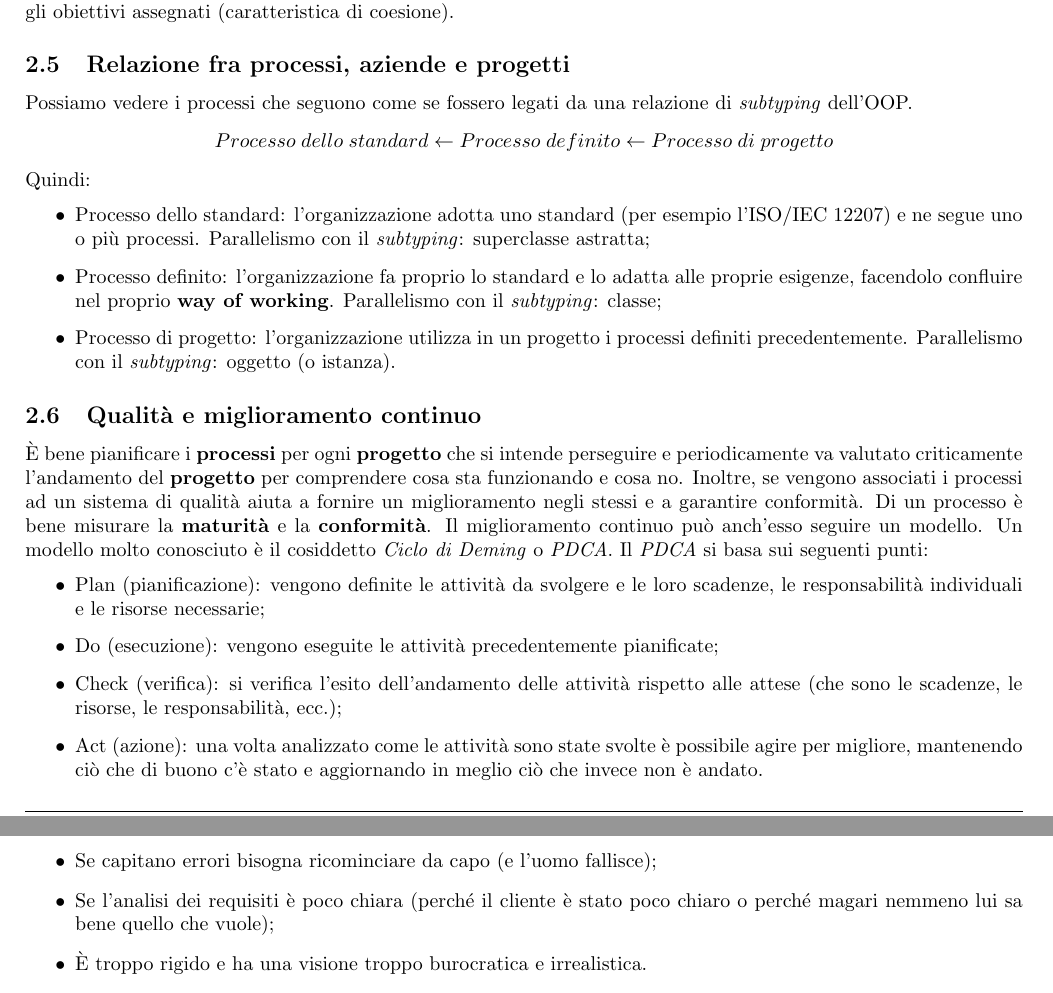
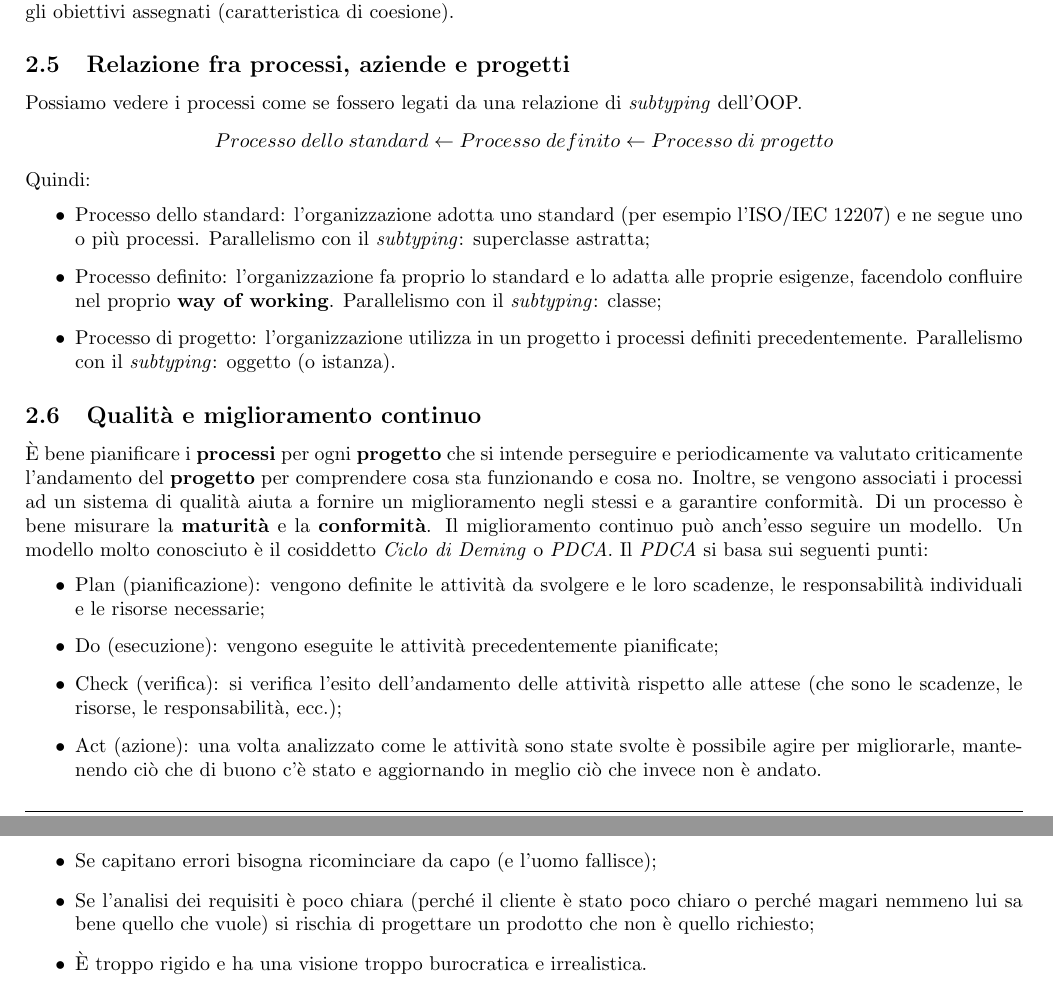
Before and after one commit to TommasoAzz/appunti-ingegneria-software, a LaTeX paper (main.tex, which reads capitoli/ciclo_di_vita_software.tex, capitoli/processi_software.tex): two parts of pages 5 and 7 of 14, joined at a grey line, cut so that both start at the same text. Compiled offline with pdfLaTeX.

Commit message:
Risolti alcuni errori di battitura

```diff
--- a/capitoli/ciclo_di_vita_software.tex
+++ b/capitoli/ciclo_di_vita_software.tex
@@ -42,7 +42,7 @@ Schema del \g{modello} (secondo lo standard ISO/IEC 12207):
 Ma il \g{modello} non è esente da critiche:
 \begin{itemize}
     \item Se capitano errori bisogna ricominciare da capo (e l'uomo fallisce);
-    \item Se l'analisi dei requisiti è poco chiara (perché il cliente è stato poco chiaro o perché magari nemmeno lui sa bene quello che vuole);
+    \item Se l'analisi dei requisiti è poco chiara (perché il cliente è stato poco chiaro o perché magari nemmeno lui sa bene quello che vuole) si rischia di progettare un prodotto che non è quello richiesto;
     \item È troppo rigido e ha una visione troppo burocratica e irrealistica.
 \end{itemize}
 Sono possibili alcune correzioni:
--- a/capitoli/processi_software.tex
+++ b/capitoli/processi_software.tex
@@ -30,7 +30,7 @@ Viene trattato ora lo standard più adottato nel mondo dell'\g{ingegneria del so
 I processi fra loro sono relazionati in modo chiaro e distinto, per evitare una duplicazione del lavoro. Questa loro separazione permette di essere separabili e componibili, ovvero i processi cooperano per \g{modularità}.
 Come per i processi, anche le attività sono divise in modo chiaro e distinto. Sono inoltre complementari: assieme perseguono gli obiettivi assegnati (caratteristica di coesione).
 \subsection{Relazione fra processi, aziende e progetti}
-Possiamo vedere i processi che seguono come se fossero legati da una relazione di \textit{subtyping} dell'OOP.
+Possiamo vedere i processi come se fossero legati da una relazione di \textit{subtyping} dell'OOP.
 $$Processo\;dello\;standard \leftarrow Processo\;definito \leftarrow Processo\;di\;progetto$$
 Quindi:
 \begin{itemize}
@@ -47,6 +47,6 @@ Il \textit{PDCA} si basa sui seguenti punti:
     \item Plan (pianificazione): vengono definite le attività da svolgere e le loro scadenze, le responsabilità individuali e le risorse necessarie;
     \item Do (esecuzione): vengono eseguite le attività precedentemente pianificate;
     \item Check (verifica): si verifica l'esito dell'andamento delle attività rispetto alle attese (che sono le scadenze, le risorse, le responsabilità, ecc.);
-    \item Act (azione): una volta analizzato come le attività sono state svolte è possibile agire per migliore, mantenendo ciò che di buono c'è stato e aggiornando in meglio ciò che invece non è andato.
+    \item Act (azione): una volta analizzato come le attività sono state svolte è possibile agire per migliorarle, mantenendo ciò che di buono c'è stato e aggiornando in meglio ciò che invece non è andato.
 \end{itemize}
 \end{document}
```
Also changed, not shown: capitoli/introduzione.tex (+1 -1 lines).
